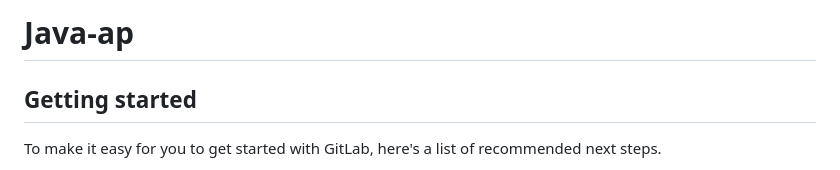
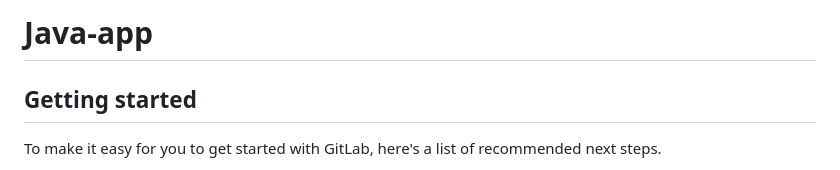
Before and after one commit to Zhenya132/Java-app, a Markdown page: README.md, the part around the change. Drawn GitHub-style.

Commit message:
check token

```diff
--- a/README.md
+++ b/README.md
@@ -1,4 +1,4 @@
-# Java-ap
+# Java-app
 
 
 
```
